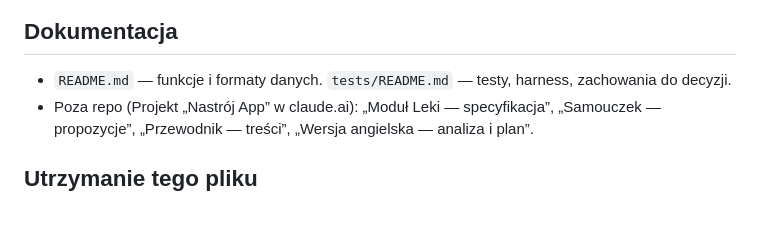
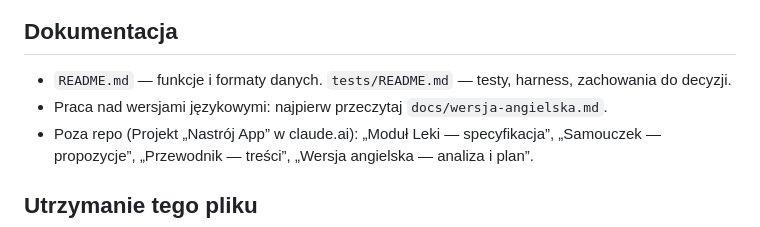
Before and after one commit to jab-jab-coder/nastroj, a Markdown page: CLAUDE.md, the part around the change. Drawn GitHub-style.

Commit message:
CLAUDE.md: wskaźnik do docs/wersja-angielska.md
- sekcja „Dokumentacja”: przy pracy nad wersjami językowymi najpierw przeczytać docs/wersja-angielska.md

Co-Authored-By: Claude Opus 5.5 <noreply@anthropic.com>

```diff
--- a/CLAUDE.md
+++ b/CLAUDE.md
@@ -118,6 +118,7 @@ gałąź → commit (testy przed każdym commitem) → push (GitHub Actions „T
 ## Dokumentacja
 
 - `README.md` — funkcje i formaty danych. `tests/README.md` — testy, harness, zachowania do decyzji.
+- Praca nad wersjami językowymi: najpierw przeczytaj `docs/wersja-angielska.md`.
 - Poza repo (Projekt „Nastrój App” w claude.ai): „Moduł Leki — specyfikacja”, „Samouczek — propozycje”,
   „Przewodnik — treści”, „Wersja angielska — analiza i plan”.
 
```
